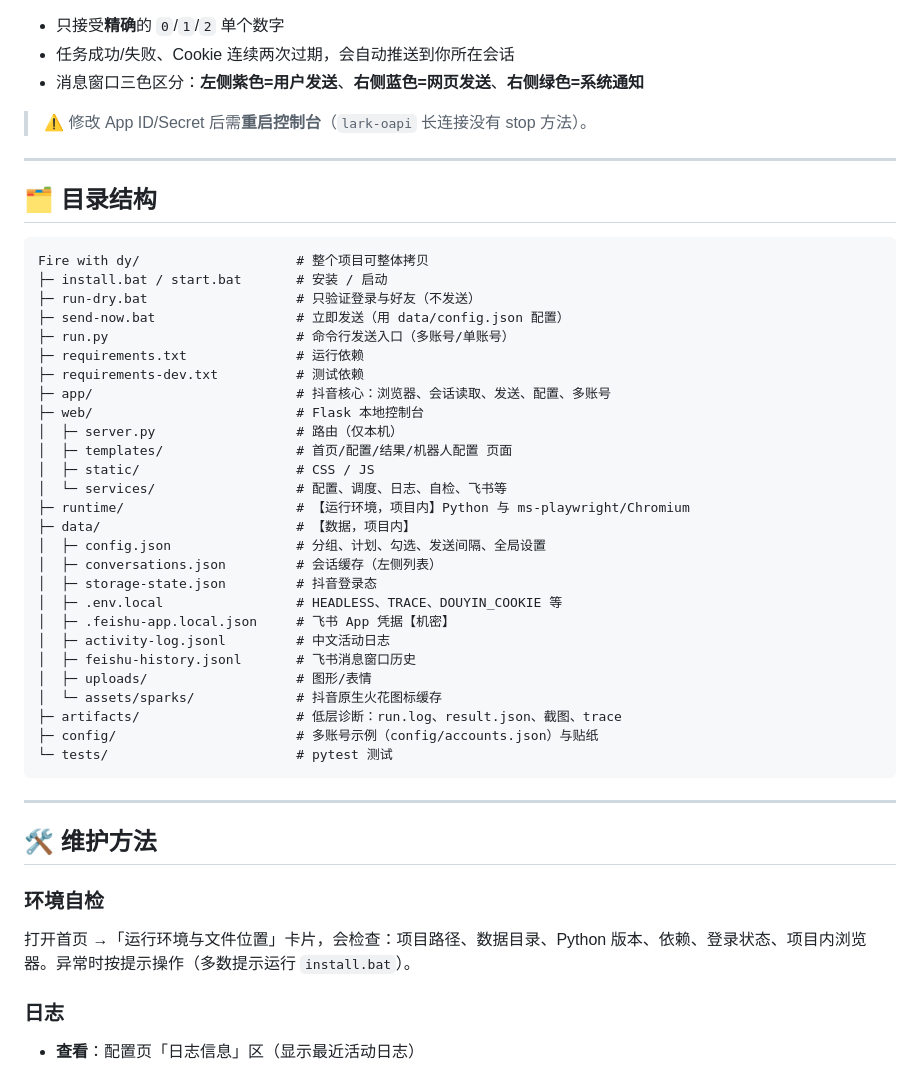
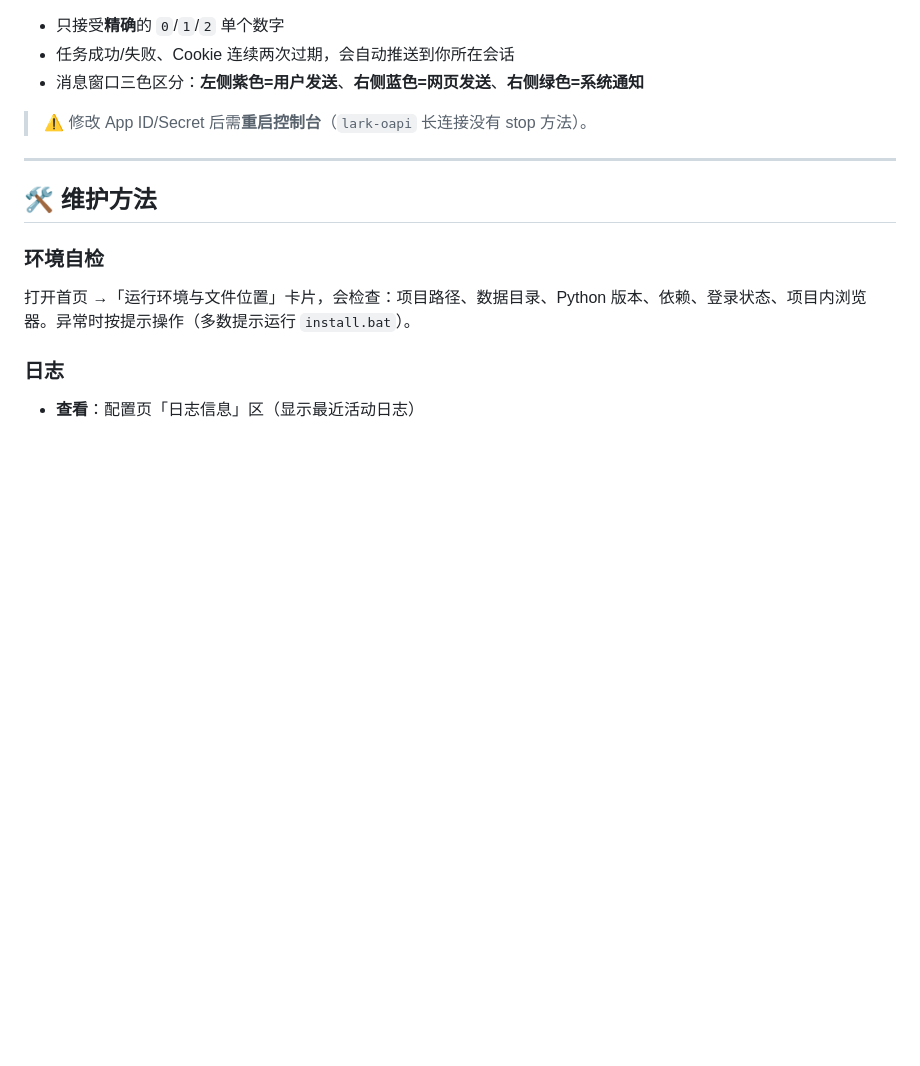
Before and after one commit to Ding-D-Z-S/Saving-Douyin-Fire, a Markdown page: README.md, the part around the change. GitHub-like rendering; blank space fills up the shorter version.

Commit message:
维护MD文档
Removed the directory structure section from the README.

````diff
--- a/README.md
+++ b/README.md
@@ -177,39 +177,6 @@
 
 > ⚠️ 修改 App ID/Secret 后需**重启控制台**（`lark-oapi` 长连接没有 stop 方法）。
 
----
-
-## 🗂️ 目录结构
-
-```
-Fire with dy/                    # 整个项目可整体拷贝
-├─ install.bat / start.bat       # 安装 / 启动
-├─ run-dry.bat                   # 只验证登录与好友（不发送）
-├─ send-now.bat                  # 立即发送（用 data/config.json 配置）
-├─ run.py                        # 命令行发送入口（多账号/单账号）
-├─ requirements.txt              # 运行依赖
-├─ requirements-dev.txt          # 测试依赖
-├─ app/                          # 抖音核心：浏览器、会话读取、发送、配置、多账号
-├─ web/                          # Flask 本地控制台
-│  ├─ server.py                  # 路由（仅本机）
-│  ├─ templates/                 # 首页/配置/结果/机器人配置 页面
-│  ├─ static/                    # CSS / JS
-│  └─ services/                  # 配置、调度、日志、自检、飞书等
-├─ runtime/                      # 【运行环境，项目内】Python 与 ms-playwright/Chromium
-├─ data/                         # 【数据，项目内】
-│  ├─ config.json                # 分组、计划、勾选、发送间隔、全局设置
-│  ├─ conversations.json         # 会话缓存（左侧列表）
-│  ├─ storage-state.json         # 抖音登录态
-│  ├─ .env.local                 # HEADLESS、TRACE、DOUYIN_COOKIE 等
-│  ├─ .feishu-app.local.json     # 飞书 App 凭据【机密】
-│  ├─ activity-log.jsonl         # 中文活动日志
-│  ├─ feishu-history.jsonl       # 飞书消息窗口历史
-│  ├─ uploads/                   # 图形/表情
-│  └─ assets/sparks/             # 抖音原生火花图标缓存
-├─ artifacts/                    # 低层诊断：run.log、result.json、截图、trace
-├─ config/                       # 多账号示例（config/accounts.json）与贴纸
-└─ tests/                        # pytest 测试
-```
 
 ---
 
````
